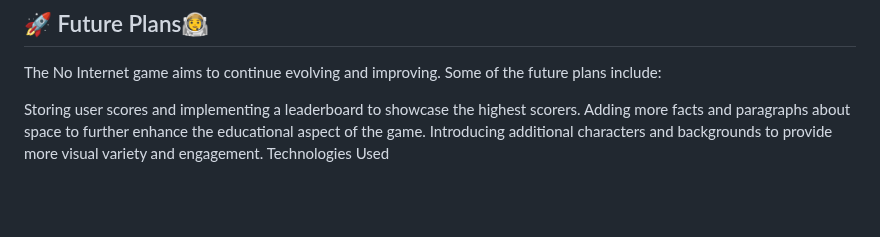
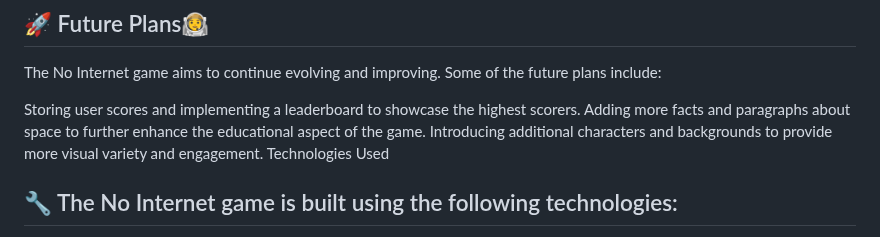
Before and after one commit to xvisierra/Spacechacks, a Markdown page: README.md, the part around one of its changes. Drawn GitHub-style; blank space fills up the shorter version.

```diff
--- a/README.md
+++ b/README.md
@@ -31,4 +31,5 @@ Storing user scores and implementing a leaderboard to showcase the highest score
 Adding more facts and paragraphs about space to further enhance the educational aspect of the game.
 Introducing additional characters and backgrounds to provide more visual variety and engagement.
 Technologies Used
+## 🔧 The No Internet game is built using the following technologies:
 
```
Also changed, not shown: other parts of README.md (+3 -7 lines).
